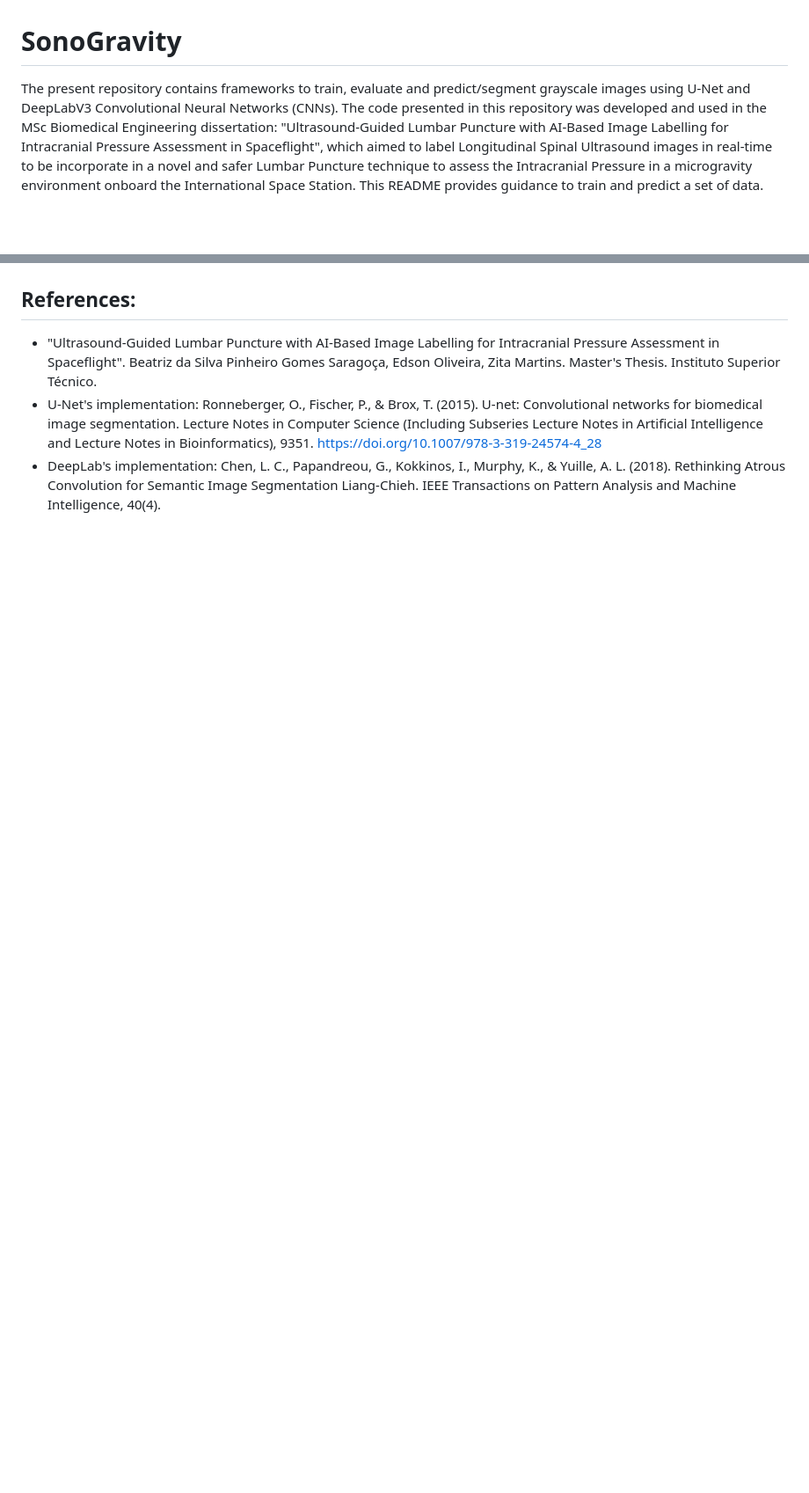
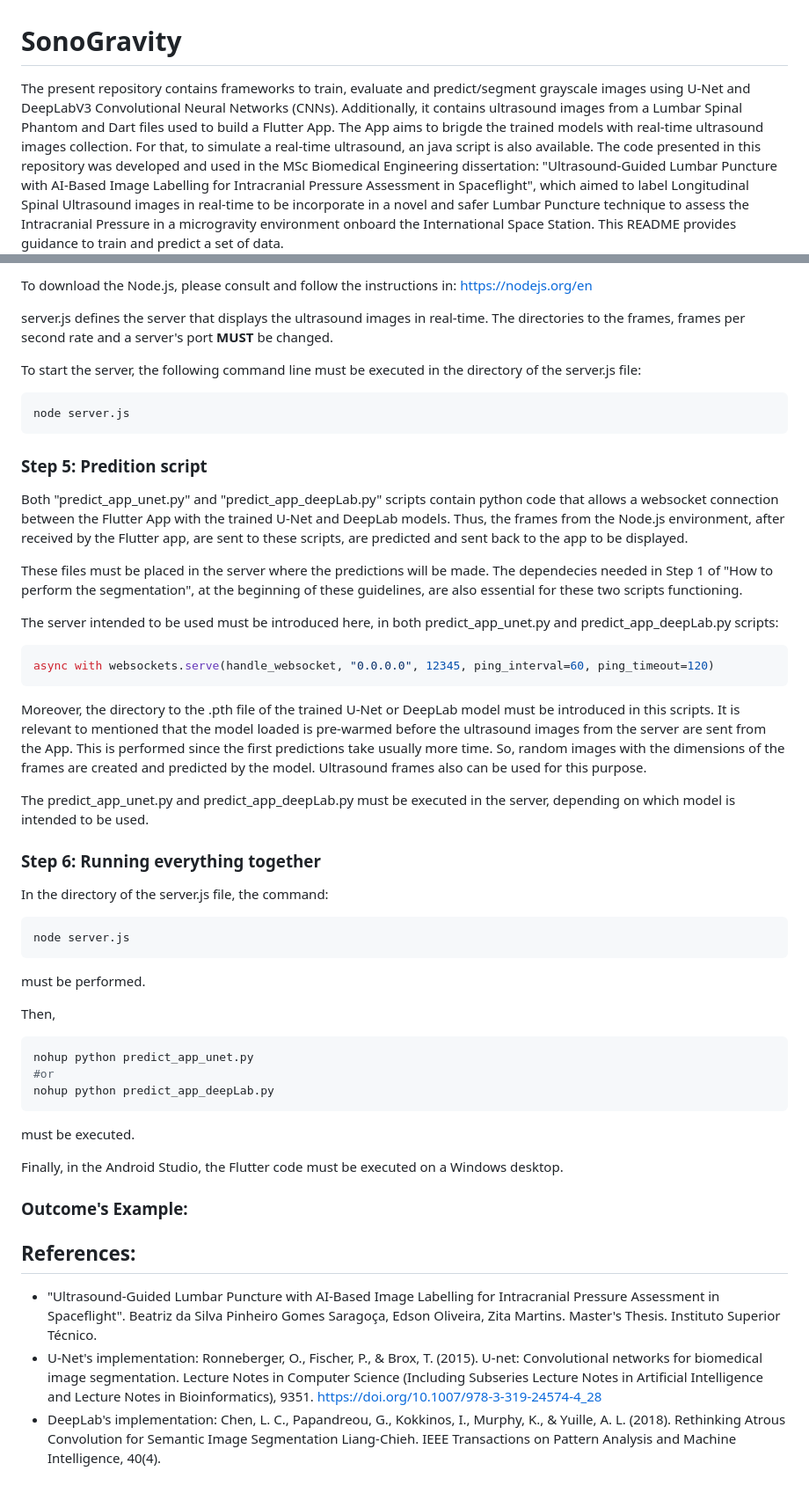
Before and after one commit to bsaragoca01/Sono_Gravity_MICCAI, a Markdown page: README.md, 2 parts joined by grey strips. Shown: that part at 88% size. Rendered like a GitHub page; blank space fills up the shorter version.

````diff
--- a/README.md
+++ b/README.md
@@ -1,6 +1,6 @@
 # SonoGravity
 
-The present repository contains frameworks to train, evaluate and predict/segment grayscale images using U-Net and DeepLabV3 Convolutional Neural Networks (CNNs).
+The present repository contains frameworks to train, evaluate and predict/segment grayscale images using U-Net and DeepLabV3 Convolutional Neural Networks (CNNs). Additionally, it contains ultrasound images from a Lumbar Spinal Phantom and Dart files used to build a Flutter App. The App aims to brigde the trained models with real-time ultrasound images collection. For that, to simulate a real-time ultrasound, an java script is also available.
 The code presented in this repository was developed and used in the MSc Biomedical Engineering dissertation: "Ultrasound-Guided Lumbar Puncture with AI-Based Image Labelling for Intracranial Pressure Assessment in Spaceflight", which aimed to label Longitudinal Spinal Ultrasound images in real-time to be incorporate in a novel and safer Lumbar Puncture technique to assess the Intracranial Pressure in a microgravity environment onboard the International Space Station.
 This README provides guidance to train and predict a set of data.
 
@@ -126,3 +174,50 @@ In this Figure, the original Ultrasound image (from a phantom), respective groun
+To download the Node.js, please consult and follow the instructions in:
+https://nodejs.org/en
+
+server.js defines the server that displays the ultrasound images in real-time. The directories to the frames, frames per second rate and a server's port **MUST** be changed.
+
+To start the server, the following command line must be executed in the directory of the server.js file:
+```bash
+node server.js
+```
+### Step 5: Predition script
+Both "predict_app_unet.py" and "predict_app_deepLab.py" scripts contain python code that allows a websocket connection between the Flutter App with the trained U-Net and DeepLab models. Thus, the frames from the Node.js environment, after received by the Flutter app, are sent to these scripts, are predicted and sent back to the app to be displayed.
+
+These files must be placed in the server where the predictions will be made. The dependecies needed in Step 1 of "How to perform the segmentation", at the beginning of these guidelines, are also essential for these two scripts functioning.
+
+The server intended to be used must be introduced here, in both predict_app_unet.py and predict_app_deepLab.py scripts:
+
+```bash
+async with websockets.serve(handle_websocket, "0.0.0.0", 12345, ping_interval=60, ping_timeout=120)
+```
+Moreover, the directory to the .pth file of the trained U-Net or DeepLab model must be introduced in this scripts.
+It is relevant to mentioned that the model loaded is pre-warmed before the ultrasound images from the server are sent from the App. This is performed since the first predictions take usually more time.
+So, random images with the dimensions of the frames are created and predicted by the model. Ultrasound frames also can be used for this purpose.
+
+The predict_app_unet.py and predict_app_deepLab.py must be executed in the server, depending on which model is intended to be used.
+
+### Step 6: Running everything together
+
+In the directory of the server.js file, the command:
+
+```bash
+node server.js
+```
+must be performed.
+
+Then,
+
+```bash
+nohup python predict_app_unet.py
+#or
+nohup python predict_app_deepLab.py
+```
+must be executed.
+
+Finally, in the Android Studio, the Flutter code must be executed on a Windows desktop.
+
+### Outcome's Example:
+
 
 
 ## References:
````
Also changed, not shown: other parts of README.md (+49 -1 lines).
